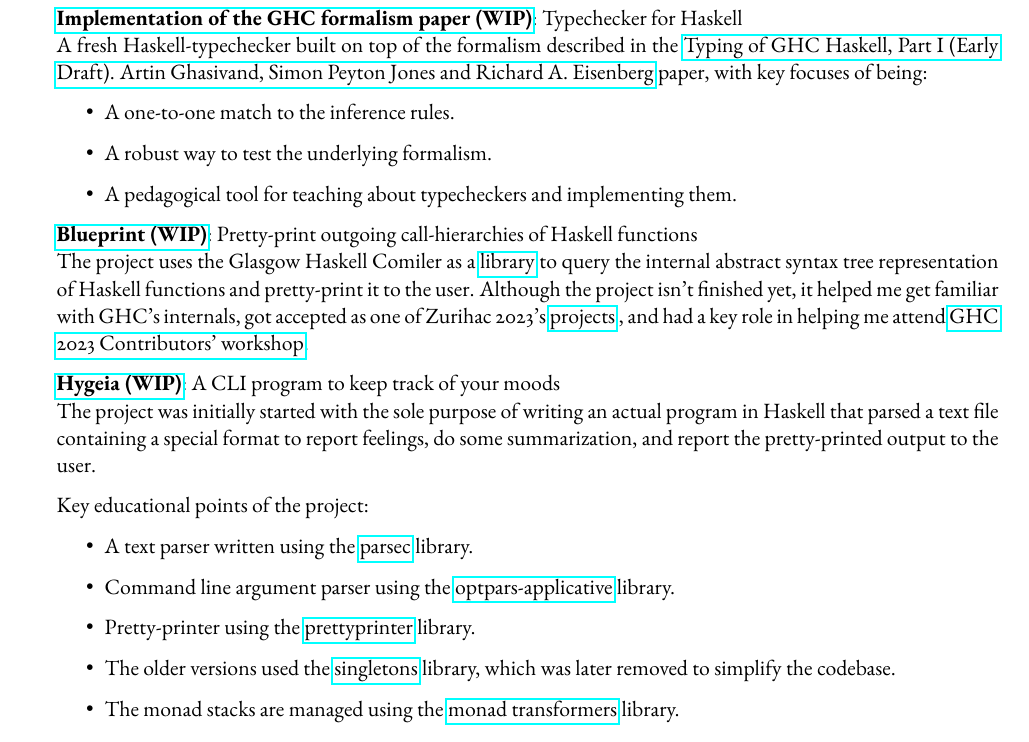
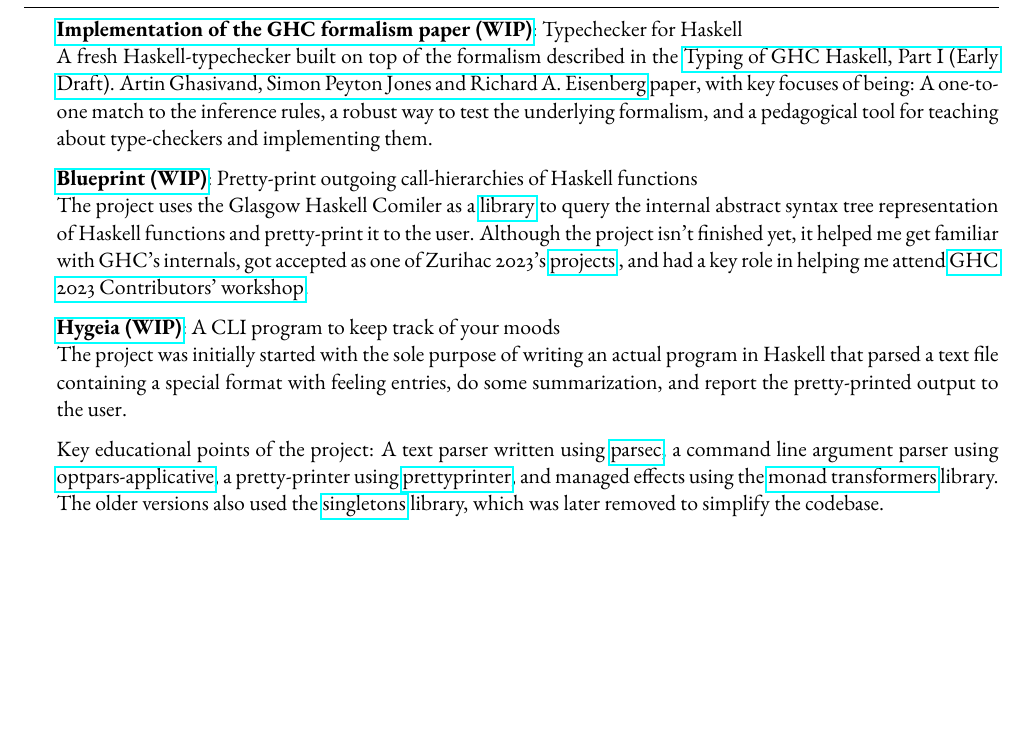
Before and after one commit to Ei30metry/cv, a LaTeX CV (cv.tex): part of page 1 of 2 before the commit and part of the page after it, cut so that both start at the same text, the shorter picture padded with empty space. Compiled offline with pdfLaTeX.

Commit message:
Update to CV

```diff
--- a/cv.tex
+++ b/cv.tex
@@ -46,11 +46,9 @@
   A fresh Haskell-typechecker built on top of the formalism described in the
   \href{https://gitlab.haskell.org/Ei30metry/haskell/-/jobs/artifacts/wip/term/raw/haskell.pdf?job=build-pdf}
   {Typing of GHC Haskell, Part I (Early Draft). Artin Ghasivand, Simon Peyton Jones and Richard A. Eisenberg} paper, with key focuses of being:
-  \begin{itemize}
-  \item A one-to-one match to the inference rules.
-  \item A robust way to test the underlying formalism.
-  \item A pedagogical tool for teaching about typecheckers and implementing them.
-  \end{itemize}
+  A one-to-one match to the inference rules,
+  a robust way to test the underlying formalism,
+  and a pedagogical tool for teaching about type-checkers and implementing them.
 
   \href{https://github.com/Ei30metry/blueprint}{\textbf{Blueprint (WIP)}}: Pretty-print outgoing call-hierarchies of Haskell functions \\
   The project uses the Glasgow Haskell Comiler as a \href{https://hackage.haskell.org/package/ghc}{library} to query the internal
@@ -60,18 +58,14 @@
 
   \href{https://github.com/Ei30metry/Hygeia}{\textbf{Hygeia (WIP)}}: A CLI program to keep track of your moods \\
   The project was initially started with the sole purpose of writing an actual program in Haskell that parsed
-  a text file containing a special format to report feelings, do some summarization, and report the pretty-printed
+  a text file containing a special format with feeling entries, do some summarization, and report the pretty-printed
   output to the user.
 
-  Key educational points of the project:
-  \begin{itemize}
-  \item A text parser written using the \href{https://hackage.haskell.org/package/parsec}{parsec} library.
-  \item Command line argument parser using the \href{https://hackage.haskell.org/package/optparse-applicative}{optpars-applicative} library.
-  \item Pretty-printer using the \href{https://hackage.haskell.org/package/prettyprinter}{prettyprinter} library.
-  \item The older versions used the \href{https://hackage.haskell.org/package/singletons}{singletons} library, which was later removed to simplify the codebase.
-  \item The monad stacks are managed using the \href{https://hackage.haskell.org/package/mtl}{monad transformers} library.
-  \end{itemize}
-
+  Key educational points of the project: A text parser written using \href{https://hackage.haskell.org/package/parsec}{parsec},
+  a command line argument parser using \href{https://hackage.haskell.org/package/optparse-applicative}{optpars-applicative},
+  a pretty-printer using \href{https://hackage.haskell.org/package/prettyprinter}{prettyprinter},
+  and managed effects using the \href{https://hackage.haskell.org/package/mtl}{monad transformers} library.
+  The older versions also used the \href{https://hackage.haskell.org/package/singletons}{singletons} library, which was later removed to simplify the codebase.
 \end{rSection}
 
 \begin{rSection}{Talks}
```
Also changed, not shown: cv.pdf, 1 other file.
